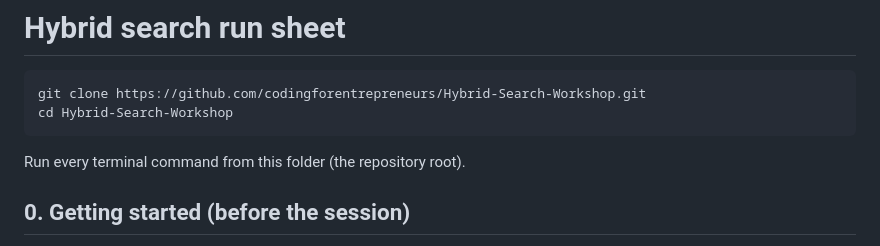
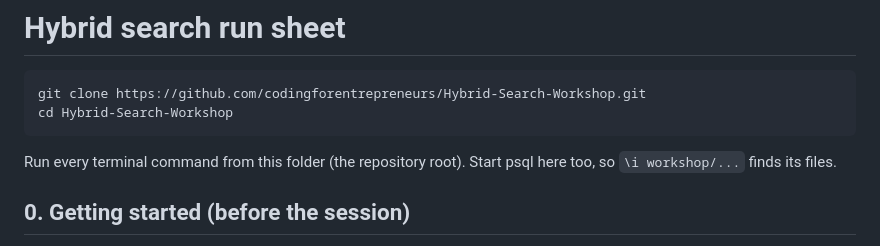
Before and after one commit to codingforentrepreneurs/Hybrid-Search-Workshop, a Markdown page: workshop/notes.md, the part around the change. Drawn GitHub-style.

Commit message:
Note where to start psql in the run sheet
Co-Authored-By: Claude Opus 5.5 <noreply@anthropic.com>

````diff
--- a/workshop/notes.md
+++ b/workshop/notes.md
@@ -5,7 +5,7 @@ git clone https://github.com/codingforentrepreneurs/Hybrid-Search-Workshop.git
 cd Hybrid-Search-Workshop
 ```
 
-Run every terminal command from this folder (the repository root).
+Run every terminal command from this folder (the repository root). Start psql here too, so `\i workshop/...` finds its files.
 
 ## 0. Getting started (before the session)
 
````
